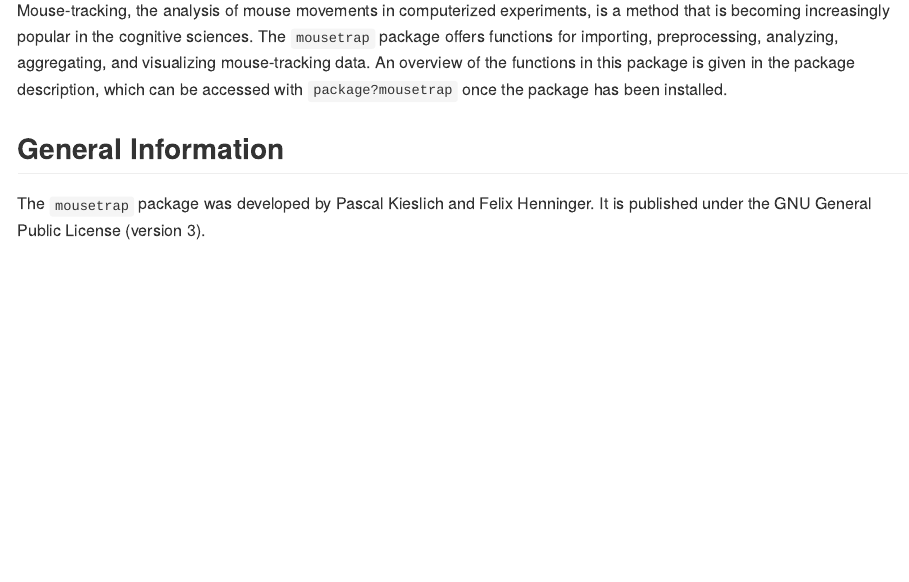
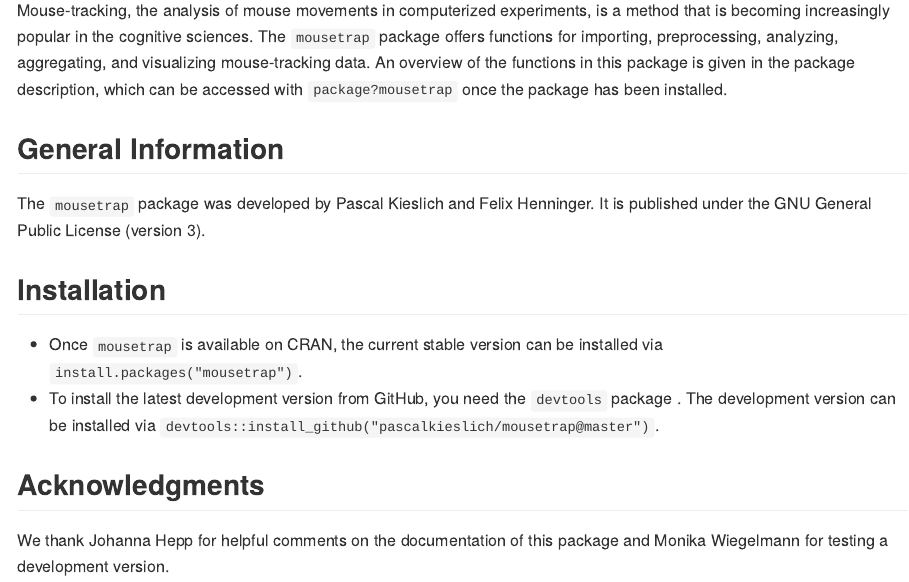
Before and after one commit to PascalKieslich/mousetrap, an R Markdown document (README.Rmd): the page in a window 1100 px wide, from 110 px down. The pictures show the output file README.md that the author committed with the source, drawn offline in the style of GitHub.

Commit message:
Extend README (installation, acknowledgments)

```diff
--- a/README.Rmd
+++ b/README.Rmd
@@ -23,3 +23,12 @@ An overview of the functions in this package is given in the package description
 ## General Information
 
 The `mousetrap` package was developed by Pascal Kieslich and Felix Henninger. It is published under the GNU General Public License (version 3).
+
+## Installation
+* Once `mousetrap` is available on CRAN, the current stable version can be installed via `install.packages("mousetrap")`.
+* To install the latest development version from GitHub, you need the `devtools` package .
+  The development version can be installed via `devtools::install_github("pascalkieslich/mousetrap@master")`.
+
+## Acknowledgments
+
+We thank Johanna Hepp for helpful comments on the documentation of this package and Monika Wiegelmann for testing a development version.
```
Also changed, not shown: README.md.
